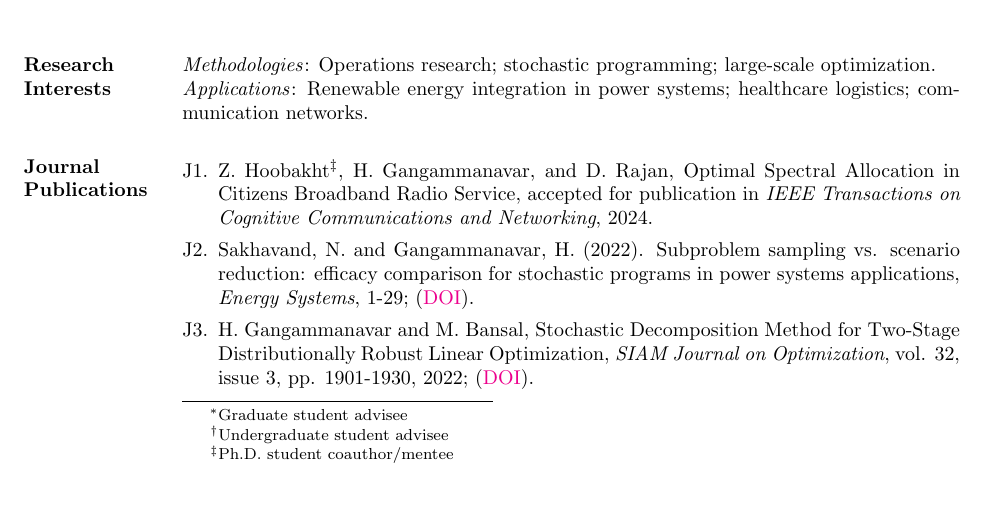
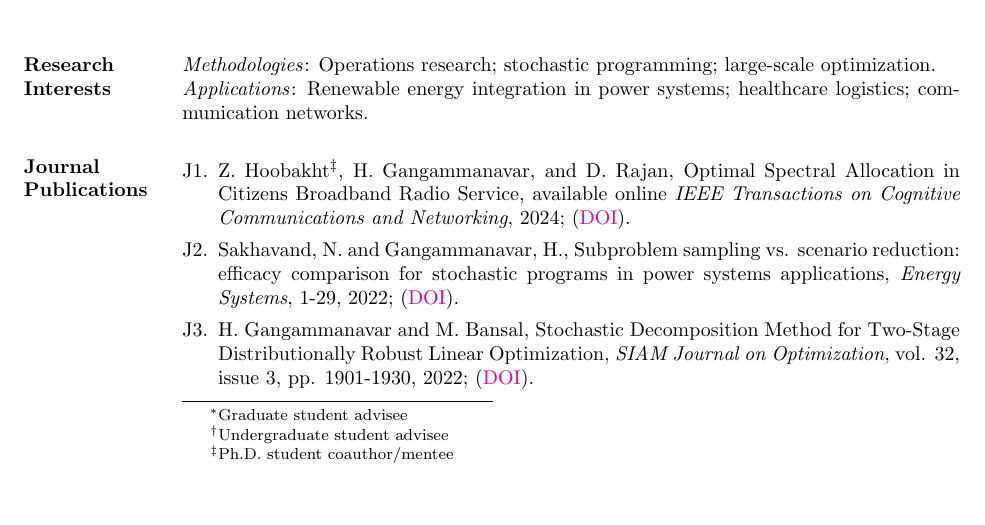
Before and after one commit to gjharsha/gjharsha.github.io, a LaTeX CV (otherDocs/webCV.tex): part of page 1 of 8, cut so that both start at the same text. The pictures show the PDF file otherDocs/cvGangammanavar.pdf that the author committed with the source.

Commit message:
CBRS paper online.

```diff
--- a/otherDocs/webCV.tex
+++ b/otherDocs/webCV.tex
@@ -88,5 +88,5 @@ Integrated Systems Engineering \\
 \section{Journal Publications}
 
 \begin{enumerate}[label=J\arabic*., leftmargin=*]
-	\item Z. Hoobakht\footnotemark[3], H. Gangammanavar, and D.\ Rajan, Optimal Spectral Allocation in Citizens Broadband Radio Service, \ifpublic accepted for publication in \textit{IEEE Transactions on Cognitive Communications and Networking}, 2024.
+	\item Z. Hoobakht\footnotemark[3], H. Gangammanavar, and D.\ Rajan, Optimal Spectral Allocation in Citizens Broadband Radio Service, available online \textit{IEEE Transactions on Cognitive Communications and Networking}, 2024; (\href{https://ieeexplore.ieee.org/document/10490154}{DOI}).
 
```
Also changed, not shown: otherDocs/cvGangammanavar.pdf, otherDocs/webCV.tex (2 more changed lines), 1 other file.
